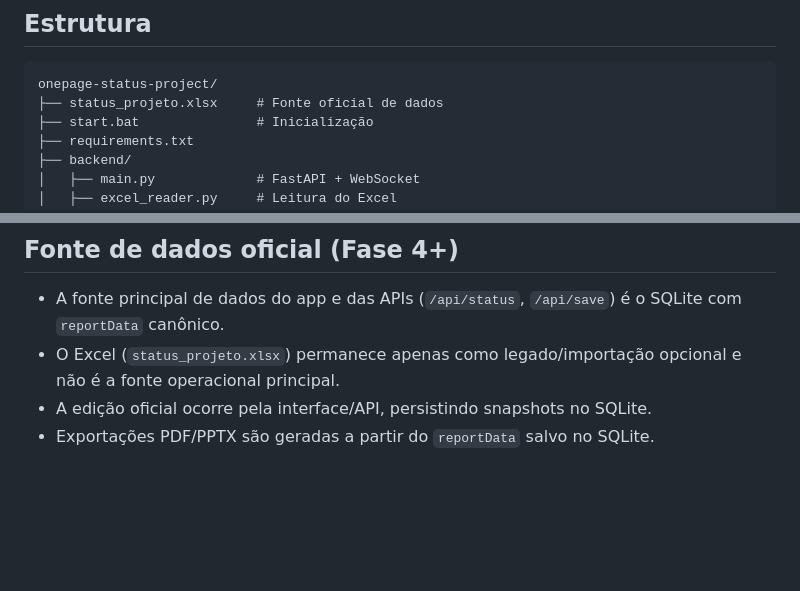
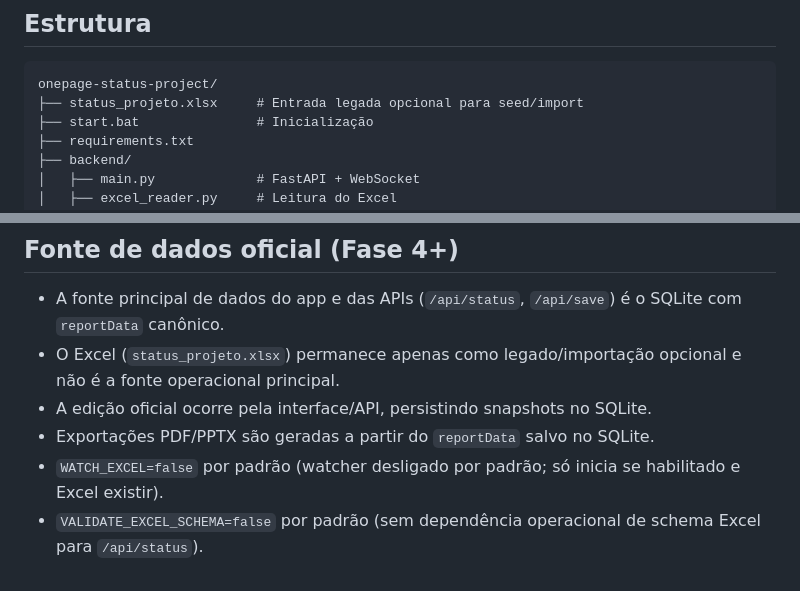
Before and after one commit to dihzin/status-report-builder, a Markdown page: README.md, 2 parts joined by grey strips. Drawn GitHub-style; blank space fills up the shorter version.

````diff
--- a/README.md
+++ b/README.md
@@ -103,7 +103,7 @@ Clique em **Exportar PPTX** no menu superior. O arquivo será salvo em `exports/
 
 ```
 onepage-status-project/
-├── status_projeto.xlsx     # Fonte oficial de dados
+├── status_projeto.xlsx     # Entrada legada opcional para seed/import
 ├── start.bat               # Inicialização
 ├── requirements.txt
 ├── backend/
@@ -161,3 +162,5 @@ onepage-status-project/
 - O Excel (`status_projeto.xlsx`) permanece apenas como legado/importação opcional e não é a fonte operacional principal.
 - A edição oficial ocorre pela interface/API, persistindo snapshots no SQLite.
 - Exportações PDF/PPTX são geradas a partir do `reportData` salvo no SQLite.
+- `WATCH_EXCEL=false` por padrão (watcher desligado por padrão; só inicia se habilitado e Excel existir).
+- `VALIDATE_EXCEL_SCHEMA=false` por padrão (sem dependência operacional de schema Excel para `/api/status`).
````
Also changed, not shown: other parts of README.md (+6 -5 lines), AGENTS.md (+8 -5 lines), RELATORIO_ATUALIZACOES_PMRAID.md (+8 -0 lines).
